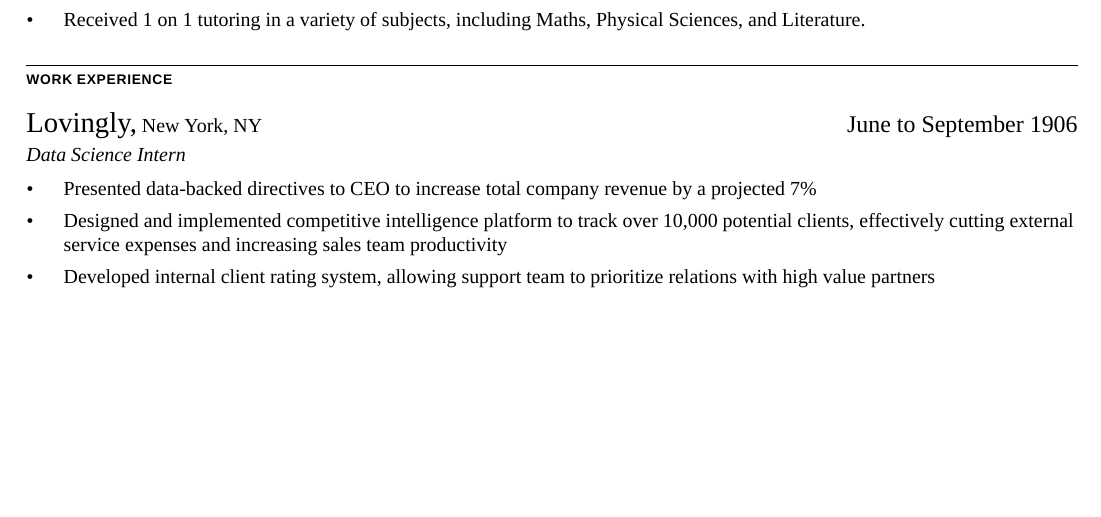
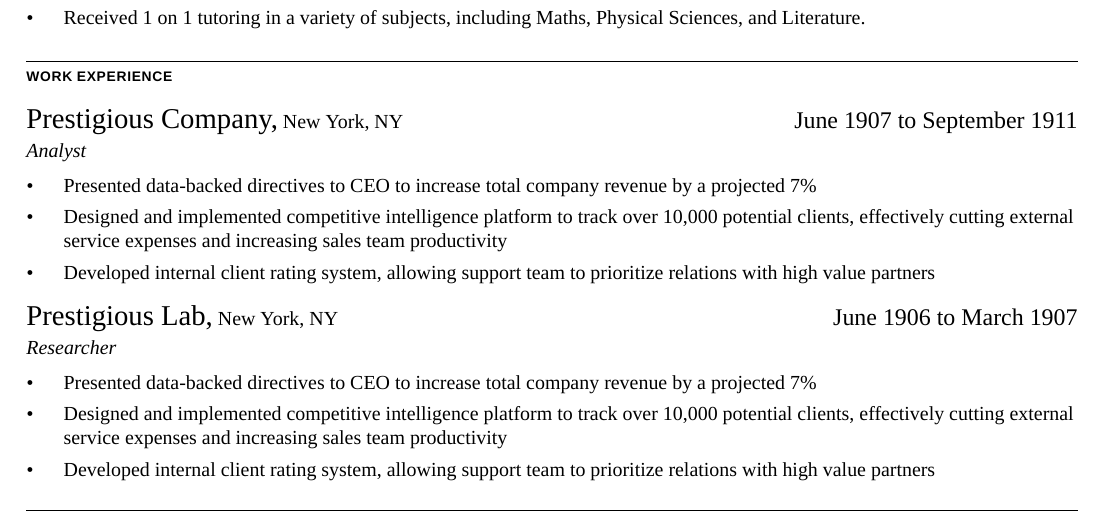
Before and after one commit to Vivekhaz/latex_professional_docs, a LaTeX CV (resume/practical-resume.tex): part of the page, cut so that both start at the same text, the shorter picture padded with empty space. Compiled offline with XeLaTeX; a missing font is replaced by an installed copy or a similar font.

Commit message:
stripping personal details

```diff
--- a/resume/practical-resume.tex
+++ b/resume/practical-resume.tex
@@ -45,19 +48,29 @@
 	\item Received 1 on 1 tutoring in a variety of subjects, including Maths, Physical Sciences, and Literature.
 	\end{position}
 
+%%%%%%%%%%%%%%%%%%%%%%%%%%%%%%%%%%%%%%%%%%%%%%%%%%%%%%%%%%%%%%%%%%%%%%
 % Work Experience
 \sectionheading{Work Experience}
 
-	%%%% Lovingly %%%%
-	\organization{Lovingly}{New York, NY}{June to September 1906}
-	\begin{position}{Data Science Intern}{}
+	%%%% Old Comapny %%%%
+	\organization{Prestigious Company}{New York, NY}{June 1907 to September 1911}
+	\begin{position}{Analyst}{}
 		\item Presented data-backed directives to CEO to increase total company revenue by a projected 7\%
 		\item Designed and implemented competitive intelligence platform to track over 10,000 potential clients, effectively cutting external service expenses and increasing sales team productivity
 		\item Developed internal client rating system, allowing support team to prioritize relations with high value partners
 
 	\end{position}
 
+	%%%% Old Comapny %%%%
+	\organization{Prestigious Lab}{New York, NY}{June 1906 to March 1907}
+	\begin{position}{Researcher}{}
+		\item Presented data-backed directives to CEO to increase total company revenue by a projected 7\%
+		\item Designed and implemented competitive intelligence platform to track over 10,000 potential clients, effectively cutting external service expenses and increasing sales team productivity
+		\item Developed internal client rating system, allowing support team to prioritize relations with high value partners
 
+	\end{position}
+
+%%%%%%%%%%%%%%%%%%%%%%%%%%%%%%%%%%%%%%%%%%%%%%%%%%%%%%%%%%%%%%%%%%%%%%
 % Projects & Research
 \sectionheading{Projects and Research}
 	%%%% Cool Projects %%%%
```
Also changed, not shown: resume/practical-resume.tex (9 more changed lines), 2 other files.
